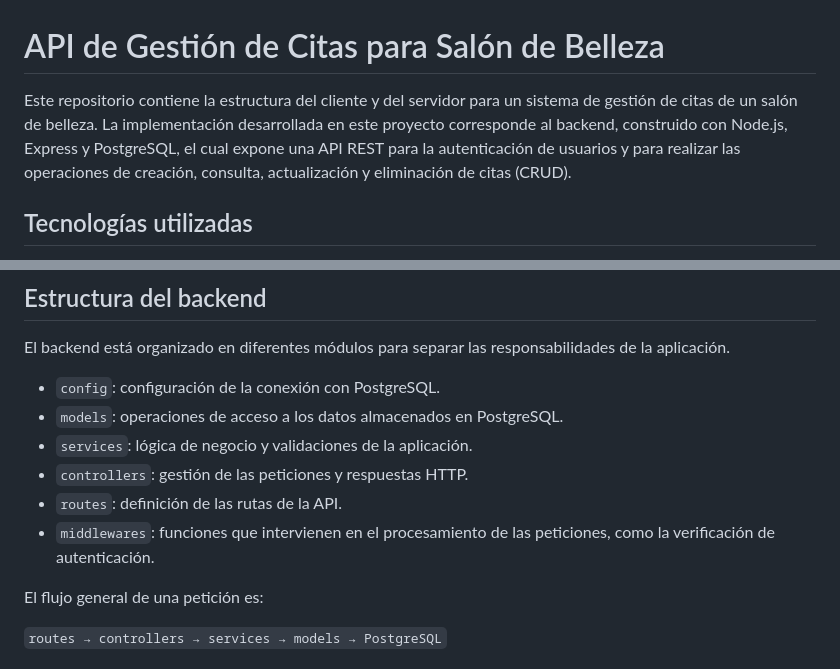
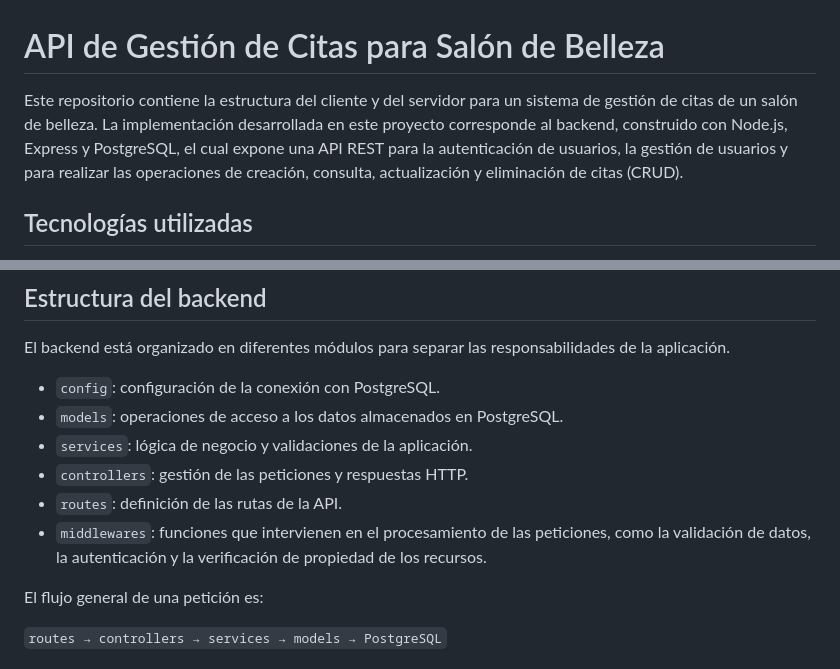
Before and after one commit to jose-dev-codes/salon-styles-api, a Markdown page: README.md, 2 parts joined by grey strips. GitHub-like rendering.

```diff
--- a/README.md
+++ b/README.md
@@ -1,6 +1,6 @@
 # API de Gestión de Citas para Salón de Belleza
 
-Este repositorio contiene la estructura del cliente y del servidor para un sistema de gestión de citas de un salón de belleza. La implementación desarrollada en este proyecto corresponde al backend, construido con Node.js, Express y PostgreSQL, el cual expone una API REST para la autenticación de usuarios y para realizar las operaciones de creación, consulta, actualización y eliminación de citas (CRUD).
+Este repositorio contiene la estructura del cliente y del servidor para un sistema de gestión de citas de un salón de belleza. La implementación desarrollada en este proyecto corresponde al backend, construido con Node.js, Express y PostgreSQL, el cual expone una API REST para la autenticación de usuarios, la gestión de usuarios y para realizar las operaciones de creación, consulta, actualización y eliminación de citas (CRUD).
 
 ## Tecnologías utilizadas
 
@@ -21,7 +21,7 @@ El backend está organizado en diferentes módulos para separar las responsabili
 - `services`: lógica de negocio y validaciones de la aplicación.
 - `controllers`: gestión de las peticiones y respuestas HTTP.
 - `routes`: definición de las rutas de la API.
-- `middlewares`: funciones que intervienen en el procesamiento de las peticiones, como la verificación de autenticación.
+- `middlewares`: funciones que intervienen en el procesamiento de las peticiones, como la validación de datos, la autenticación y la verificación de propiedad de los recursos.
 
 El flujo general de una petición es:
 
```
Also changed, not shown: other parts of README.md (+38 -3 lines).
